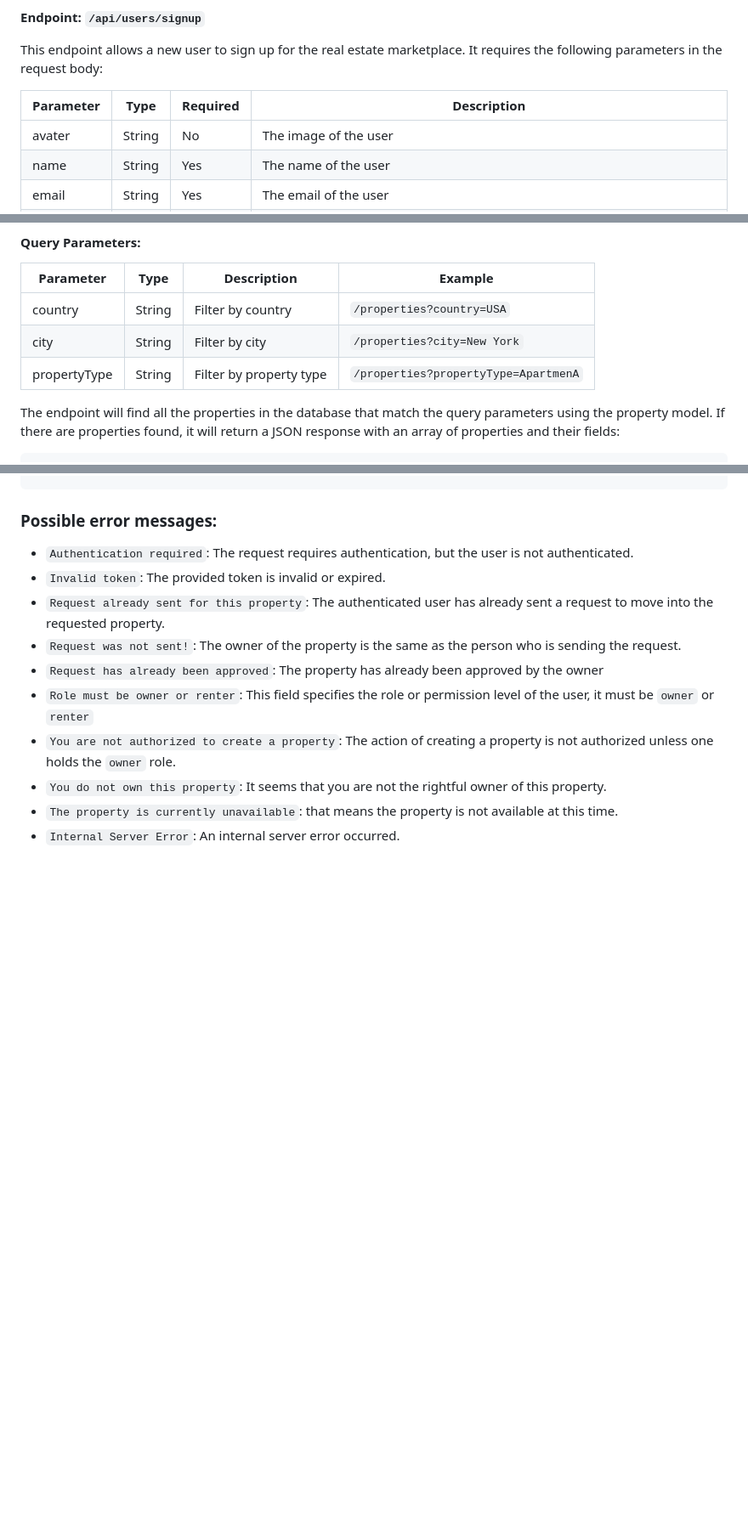
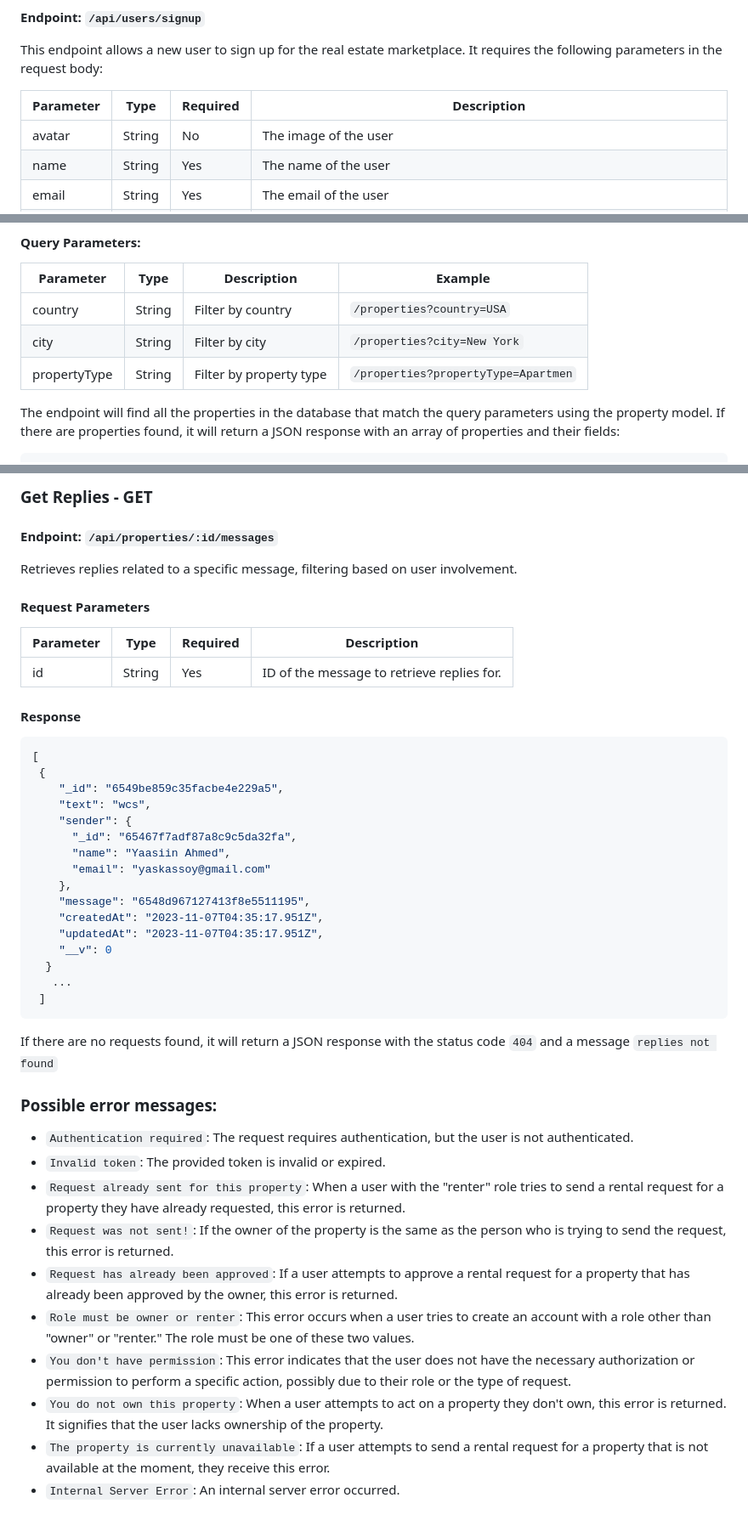
Before and after one commit to yaasiinaxmed/Real-Estate-Project-Backend, a Markdown page: README.md, 3 parts joined by grey strips. Shown: that part at 85% size. GitHub-like rendering; blank space fills up the shorter version.

````diff
--- a/README.md
+++ b/README.md
@@ -17,7 +17,7 @@ This endpoint allows a new user to sign up for the real estate marketplace. It r
 
 | Parameter  | Type     | Required    | Description |
 |------------| -------- | ------------|-------------|
-| avater     | String   | No          | The image of the user |
+| avatar     | String   | No          | The image of the user |
 | name       | String   | Yes         | The name of the user |
 | email      | String   | Yes         | The email of the user |
 | role      | String   | Yes         | This field specifies the role or permission level of the user, it must be `owner` or `renter` |
@@ -152,7 +152,7 @@ This endpoint returns all the properties in the database using the property mode
 |------------| -------- | -------------- |-------------|
 | country    | String   | Filter by country | `/properties?country=USA` |
 | city    | String   | Filter by city | `/properties?city=New York` |
-| propertyType    | String   | Filter by property type | `/properties?propertyType=ApartmenA` |
+| propertyType    | String   | Filter by property type | `/properties?propertyType=Apartmen` |
 
 
 The endpoint will find all the properties in the database that match the query parameters using the property model. If there are properties found, it will return a JSON response with an array of properties and their fields:
@@ -409,11 +488,43 @@ Retrieve a list of rental transactions. Users with the "owner" role can view tra
+### Get Replies - GET
+#### Endpoint: `/api/properties/:id/messages`
+Retrieves replies related to a specific message, filtering based on user involvement.
+
+#### Request Parameters
+
+| Parameter       | Type    | Required | Description                              |
+| --------------- | ------- | -------- | ---------------------------------------- |
+| id   | String | Yes      | ID of the message to retrieve replies for.|
+
+#### Response
+
+```json
+[
+ {
+    "_id": "6549be859c35facbe4e229a5",
+    "text": "wcs",
+    "sender": {
+      "_id": "65467f7adf87a8c9c5da32fa",
+      "name": "Yaasiin Ahmed",
+      "email": "yaskassoy@gmail.com"
+    },
+    "message": "6548d967127413f8e5511195",
+    "createdAt": "2023-11-07T04:35:17.951Z",
+    "updatedAt": "2023-11-07T04:35:17.951Z",
+    "__v": 0
+  }
+   ...
+ ]
+```
+If there are no requests found, it will return a JSON response with the status code `404` and a message `replies not found`
+
 ### Possible error messages:
 - `Authentication required`: The request requires authentication, but the user is not authenticated.
 - `Invalid token`: The provided token is invalid or expired.
-- `Request already sent for this property`: The authenticated user has already sent a request to move into the requested property.
-- `Request was not sent!`: The owner of the property is the same as the person who is sending the request.
-- `Request has already been approved`: The property has already been approved by the owner
-- `Role must be owner or renter`: This field specifies the role or permission level of the user, it must be `owner` or `renter`
-- `You are not authorized to create a property`: The action of creating a property is not authorized unless one holds the `owner` role.
-- `You do not own this property`: It seems that you are not the rightful owner of this property.
-- `The property is currently unavailable`: that means the property is not available at this time.
+- `Request already sent for this property`: When a user with the "renter" role tries to send a rental request for a property they have already requested, this error is returned.
+- `Request was not sent!`: If the owner of the property is the same as the person who is trying to send the request, this error is returned.
+- `Request has already been approved`: If a user attempts to approve a rental request for a property that has already been approved by the owner, this error is returned.
+- `Role must be owner or renter`:  This error occurs when a user tries to create an account with a role other than "owner" or "renter." The role must be one of these two values.
+- `You don't have permission`: This error indicates that the user does not have the necessary authorization or permission to perform a specific action, possibly due to their role or the type of request.
+- `You do not own this property`:  When a user attempts to act on a property they don't own, this error is returned. It signifies that the user lacks ownership of the property.
+- `The property is currently unavailable`:  If a user attempts to send a rental request for a property that is not available at the moment, they receive this error.
 - `Internal Server Error`: An internal server error occurred.
````
Also changed, not shown: other parts of README.md (+81 -2 lines).
